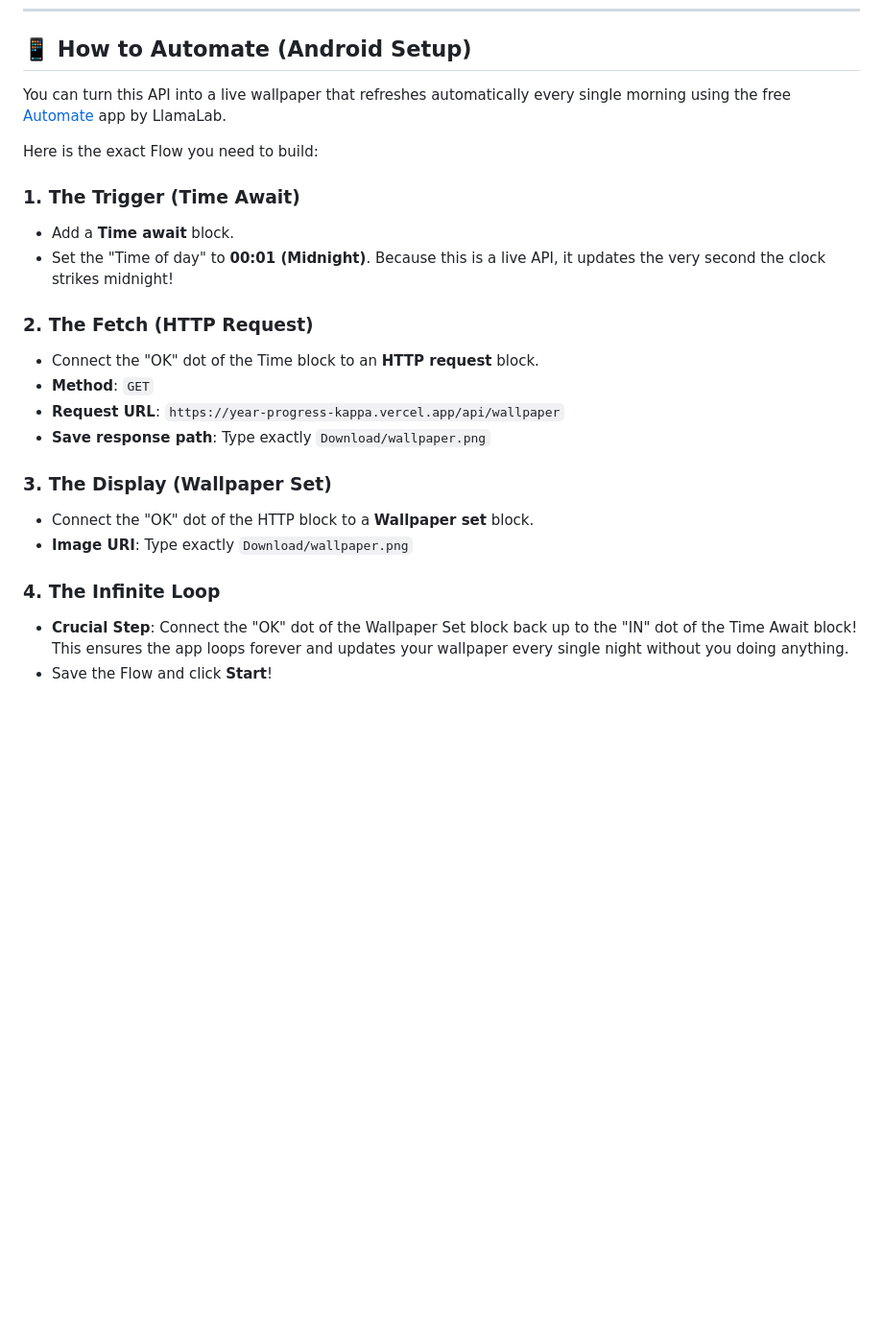
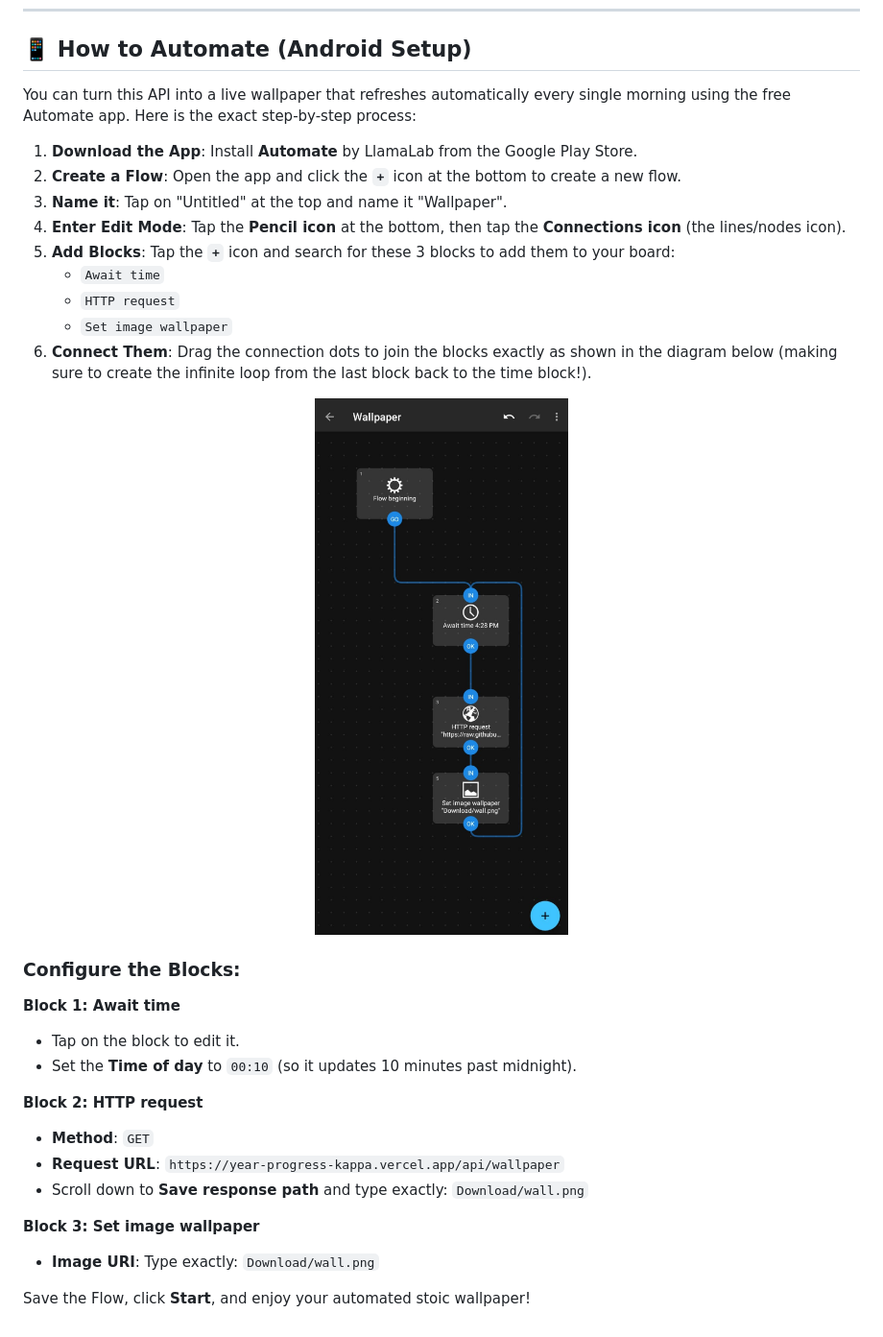
Before and after one commit to pranmya/year-progress, a Markdown page: README.md, the part around the change. Shown at 96% size. Rendered like a GitHub page; pictures changed too: docs/automate-flow.png (added); blank space fills up the shorter version.

Commit message:
docs: update Automate instructions in README and website guide

```diff
--- a/README.md
+++ b/README.md
@@ -33,24 +33,34 @@ It is a 100% dynamic, on-the-fly generation pipeline.
 
 ## 📱 How to Automate (Android Setup)
 
-You can turn this API into a live wallpaper that refreshes automatically every single morning using the free [Automate](https://play.google.com/store/apps/details?id=com.llamalab.automate) app by LlamaLab.
+You can turn this API into a live wallpaper that refreshes automatically every single morning using the free Automate app. Here is the exact step-by-step process:
 
-Here is the exact Flow you need to build:
+1. **Download the App**: Install **Automate** by LlamaLab from the Google Play Store.
+2. **Create a Flow**: Open the app and click the **`+`** icon at the bottom to create a new flow.
+3. **Name it**: Tap on "Untitled" at the top and name it "Wallpaper".
+4. **Enter Edit Mode**: Tap the **Pencil icon** at the bottom, then tap the **Connections icon** (the lines/nodes icon).
+5. **Add Blocks**: Tap the **`+`** icon and search for these 3 blocks to add them to your board:
+   * `Await time`
+   * `HTTP request`
+   * `Set image wallpaper`
+6. **Connect Them**: Drag the connection dots to join the blocks exactly as shown in the diagram below (making sure to create the infinite loop from the last block back to the time block!).
 
-### 1. The Trigger (Time Await)
-* Add a **Time await** block.
-* Set the "Time of day" to **00:01 (Midnight)**. Because this is a live API, it updates the very second the clock strikes midnight!
+<div align="center">
+  <img src="docs/automate-flow.png" width="300" alt="Automate Flow Diagram">
+</div>
 
-### 2. The Fetch (HTTP Request)
-* Connect the "OK" dot of the Time block to an **HTTP request** block.
+### Configure the Blocks:
+
+**Block 1: Await time**
+* Tap on the block to edit it.
+* Set the **Time of day** to `00:10` (so it updates 10 minutes past midnight).
+
+**Block 2: HTTP request**
 * **Method**: `GET`
 * **Request URL**: `https://year-progress-kappa.vercel.app/api/wallpaper`
-* **Save response path**: Type exactly `Download/wallpaper.png`
+* Scroll down to **Save response path** and type exactly: `Download/wall.png`
 
-### 3. The Display (Wallpaper Set)
-* Connect the "OK" dot of the HTTP block to a **Wallpaper set** block.
-* **Image URI**: Type exactly `Download/wallpaper.png`
+**Block 3: Set image wallpaper**
+* **Image URI**: Type exactly: `Download/wall.png`
 
-### 4. The Infinite Loop
-* **Crucial Step**: Connect the "OK" dot of the Wallpaper Set block back up to the "IN" dot of the Time Await block! This ensures the app loops forever and updates your wallpaper every single night without you doing anything.
-* Save the Flow and click **Start**!
+Save the Flow, click **Start**, and enjoy your automated stoic wallpaper!
```
Also changed, not shown: 1 other file.
